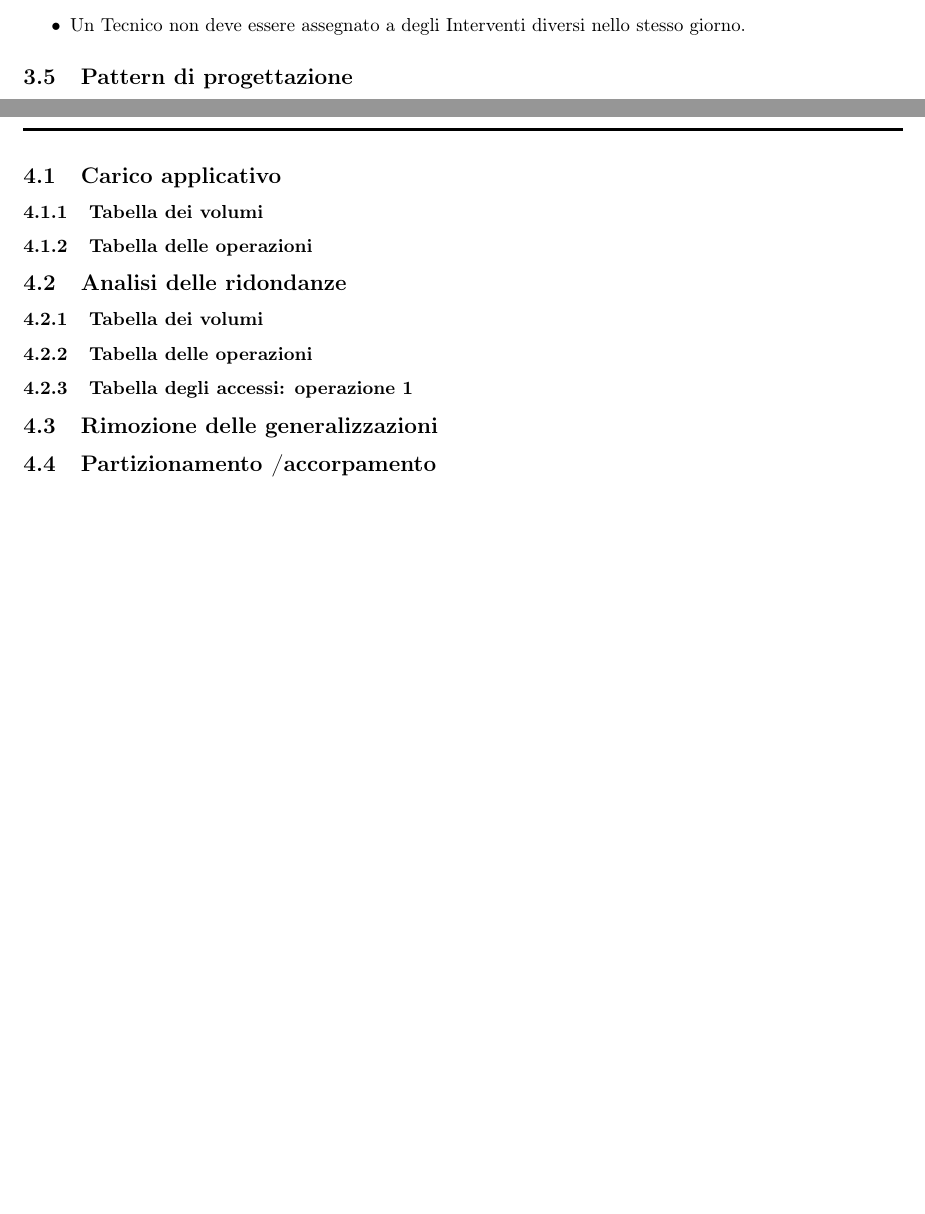
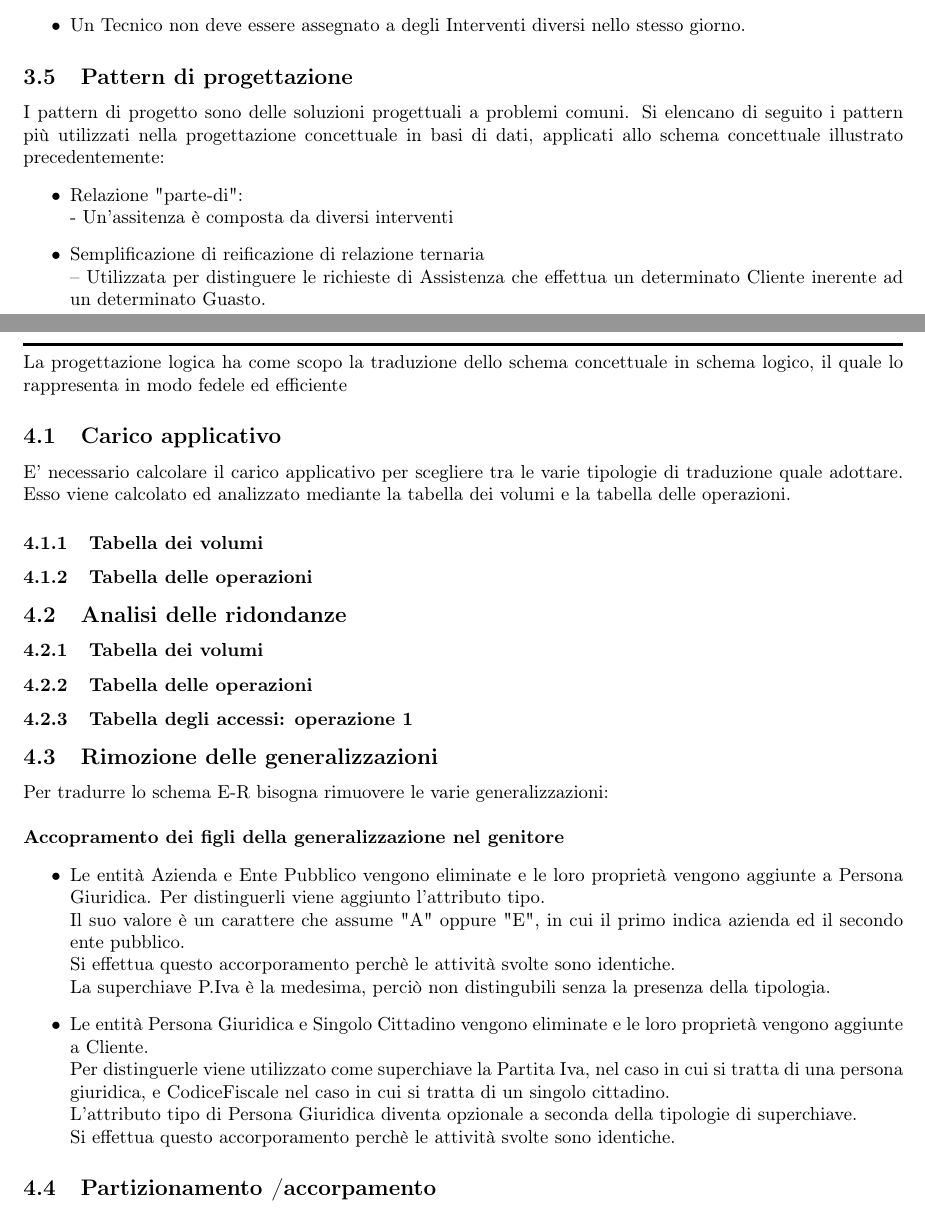
Before and after one commit to GiovanniRaseraF/ProgettoBasiDiDatiLaboratorio, a LaTeX document (Relazione/Relazione basi di dati.tex): two parts of pages 8 and 9 of 13, joined at a grey line, cut so that both start at the same text, the shorter picture padded with empty space. Compiled offline with pdfLaTeX.

Commit message:
Aggiunta e completamento "Rimozione generalizzazioni"
-Aggiunta, completamento della nuova sezione
- Revisione generale del documento e correzioni

```diff
--- a/Relazione/Relazione basi di dati.tex
+++ b/Relazione/Relazione basi di dati.tex
@@ -237,14 +235,29 @@ Di seguito sono riportati i vincoli d'integrità presenti nel modello E-R:
 \end{itemize}
 
 \subsection{Pattern di progettazione}
+I pattern di progetto sono delle soluzioni progettuali a problemi comuni. Si elencano di seguito i pattern più utilizzati nella progettazione concettuale in basi di dati, applicati allo schema concettuale illustrato precedentemente:
+\begin{itemize}
+	\item Relazione "parte-di":\\
+	- Un'assitenza è composta da diversi interventi
+
+	\item Semplificazione di reificazione di relazione ternaria\\
+	– Utilizzata per distinguere le richieste di Assistenza che effettua un determinato Cliente inerente ad un determinato Guasto.
+
+
+\end{itemize}
+
 
 \newpage
 \section{Progettazione logica}
 \rule{\linewidth}{1.5pt}
+La progettazione logica ha come scopo la traduzione dello schema concettuale in schema logico, il quale lo rappresenta in modo fedele ed efficiente
 
 \subsection{Carico applicativo}
+E' necessario calcolare il carico applicativo per scegliere tra le varie tipologie di traduzione quale adottare. Esso viene calcolato ed analizzato mediante la tabella dei volumi e la tabella delle operazioni.
+
 \subsubsection{Tabella dei volumi}
 \subsubsection{Tabella delle operazioni}
+
 
 \subsection{Analisi delle ridondanze}
 \subsubsection{Tabella dei volumi}
@@ -252,6 +265,15 @@ Di seguito sono riportati i vincoli d'integrità presenti nel modello E-R:
 \subsubsection{Tabella degli accessi: operazione 1}
 
 \subsection{Rimozione delle generalizzazioni}
+Per tradurre lo schema E-R bisogna rimuovere le varie generalizzazioni:\\
+\newline
+\textbf{Accopramento dei figli della generalizzazione nel genitore}
+\begin{itemize}
+	\item Le entità Azienda e Ente Pubblico vengono eliminate e le loro proprietà vengono aggiunte a Persona Giuridica. Per distinguerli viene aggiunto l'attributo tipo. \\Il suo valore è un carattere che assume "A" oppure "E", in cui il primo indica azienda ed il secondo ente pubblico.\\
+	Si effettua questo accorporamento perchè le attività svolte sono identiche. \\La superchiave P.Iva è la medesima, perciò non distingubili senza la presenza della tipologia.
+	\item Le entità Persona Giuridica e Singolo Cittadino vengono eliminate e le loro proprietà vengono aggiunte a Cliente. \\Per distinguerle viene utilizzato come superchiave la Partita Iva, nel caso in cui si tratta di una persona giuridica, e CodiceFiscale nel caso in cui si tratta di un singolo cittadino.\\ L'attributo tipo di Persona Giuridica diventa opzionale a seconda della tipologie di superchiave.\\
+	Si effettua questo accorporamento perchè le attività svolte sono identiche.
+\end{itemize}
 
 \subsection{Partizionamento /accorpamento}
 
```
Also changed, not shown: Relazione/Relazione basi di dati.pdf, Relazione/Relazione basi di dati.tex (8 more changed lines), 4 other files.
